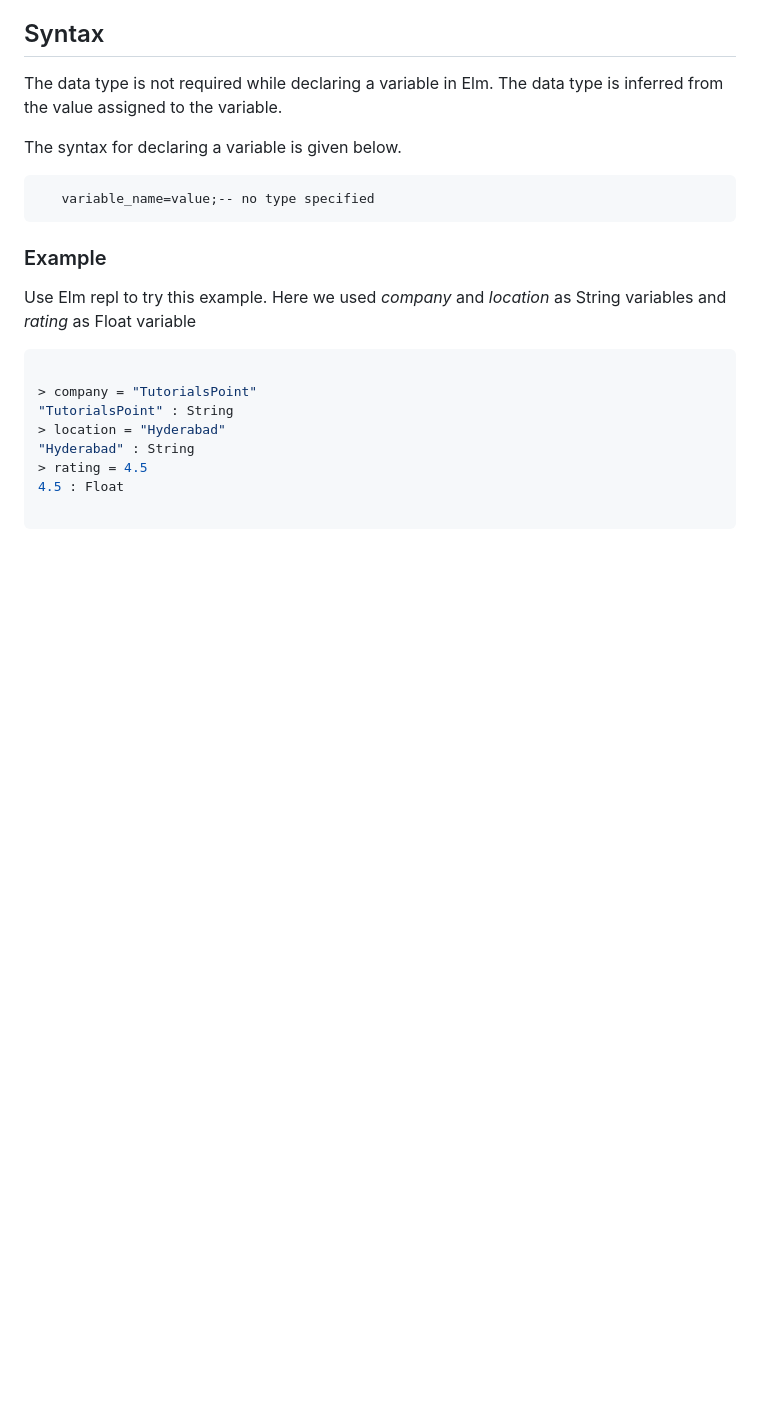
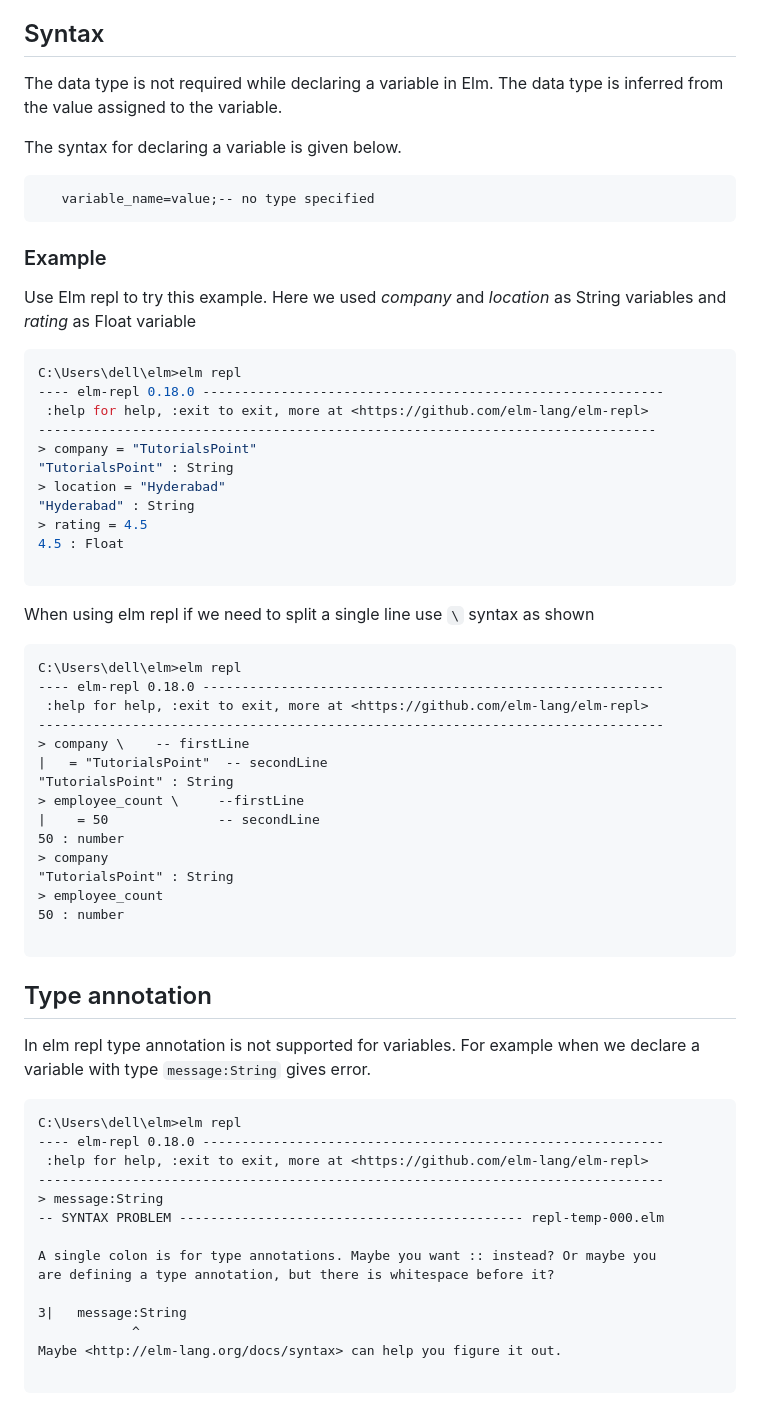
Before and after one commit to kannans89/ElmRepo, a Markdown page: 06_Variables/06_Variables.md, the part around the change printed below. Drawn GitHub-style; blank space fills up the shorter version.

Commit message:
variables

````diff
--- a/06_Variables/06_Variables.md
+++ b/06_Variables/06_Variables.md
@@ -21,7 +21,10 @@ The syntax for declaring a variable is given below.
 Use Elm repl to try this example. Here we used *company* and *location* as String variables and *rating* as Float variable
 
 ```javascript
-
+C:\Users\dell\elm>elm repl
+---- elm-repl 0.18.0 -----------------------------------------------------------
+ :help for help, :exit to exit, more at <https://github.com/elm-lang/elm-repl>
+-------------------------------------------------------------------------------
 > company = "TutorialsPoint"
 "TutorialsPoint" : String
 > location = "Hyderabad"
@@ -30,3 +33,46 @@ Use Elm repl to try this example. Here we used *company* and *location* as Strin
 4.5 : Float
 
 ```
+
+When using elm repl if we need to split a single line use `\` syntax as shown
+
+```elm
+C:\Users\dell\elm>elm repl
+---- elm-repl 0.18.0 -----------------------------------------------------------
+ :help for help, :exit to exit, more at <https://github.com/elm-lang/elm-repl>
+--------------------------------------------------------------------------------
+> company \    -- firstLine
+|   = "TutorialsPoint"  -- secondLine
+"TutorialsPoint" : String
+> employee_count \     --firstLine
+|    = 50              -- secondLine
+50 : number
+> company
+"TutorialsPoint" : String
+> employee_count
+50 : number
+
+```
+
+## Type annotation
+
+In elm repl type annotation is not supported for variables. For example
+when we declare a variable with type `message:String` gives error.
+
+```elm
+C:\Users\dell\elm>elm repl
+---- elm-repl 0.18.0 -----------------------------------------------------------
+ :help for help, :exit to exit, more at <https://github.com/elm-lang/elm-repl>
+--------------------------------------------------------------------------------
+> message:String
+-- SYNTAX PROBLEM -------------------------------------------- repl-temp-000.elm
+
+A single colon is for type annotations. Maybe you want :: instead? Or maybe you
+are defining a type annotation, but there is whitespace before it?
+
+3|   message:String
+            ^
+Maybe <http://elm-lang.org/docs/syntax> can help you figure it out.
+
+```
+
````
Also changed, not shown: other parts of 06_Variables/06_Variables.md (+5 -0 lines), images/10_Variables.PNG (added).
